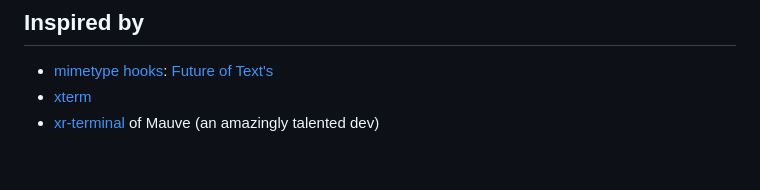
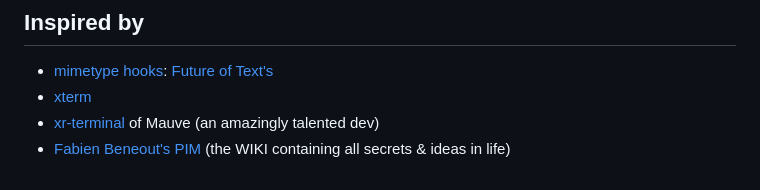
Before and after one commit to coderofsalvation/xrsh, a Markdown page: README.md, the part around the change. Drawn GitHub-style.

Commit message:
main: update documentation

```diff
--- a/README.md
+++ b/README.md
@@ -84,3 +84,4 @@ This project is funded through [NGI0 Entrust](https://nlnet.nl/entrust), a fund
 * [mimetype hooks](https://forgejo.isvery.ninja/xrsh/xrsh-buildroot/src/branch/main/buildroot-v86/board/v86/rootfs_overlay/root/hook.d/mimetype): [Future of Text's](https://github.com/TheElectronicLiteratureLab/spasca-fsbased-interrop-companion/)
 * [xterm](https://invisible-island.net/xterm/)
 * [xr-terminal](https://github.com/RangerMauve/xr-terminal) of Mauve (an amazingly talented dev)
+* [Fabien Beneout's PIM](https://fabien.benetou.fr/) (the WIKI containing all secrets & ideas in life)
```
